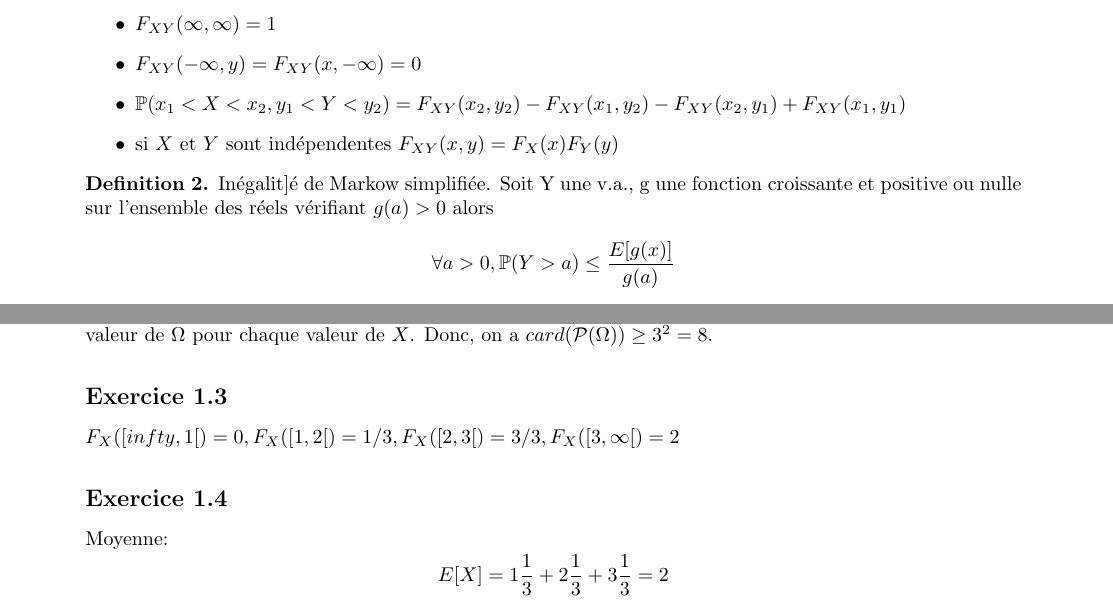
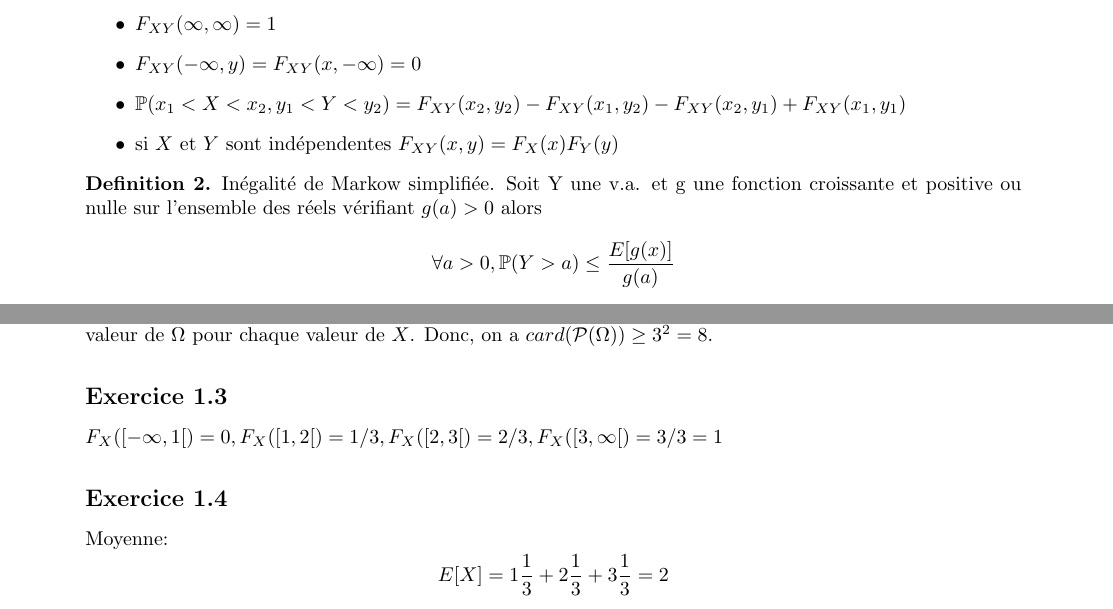
Before and after one commit to PAYRAULT/MPI, a LaTeX book (MEU303 - Proba/Exam/partiel_2020.tex): two parts of pages 1 and 2 of 5, joined at a grey line, cut so that both start at the same text. Compiled offline with pdfLaTeX.

Commit message:
MEU303 - TP et TD

```diff
--- a/MEU303 - Proba/Exam/partiel_2020.tex
+++ b/MEU303 - Proba/Exam/partiel_2020.tex
@@ -74,8 +74,8 @@
 \setlength{\textheight}{9.in}
 \setlength{\textwidth}{6.5in}
 \cfoot{page \thepage}
-\lhead{MEU302 - Alg\`ebre}
-\rhead{TD2}
+\lhead{MEU303 - Probabilit\'e}
+\rhead{Partiel 2020}
 \pagestyle{fancy}
 
 
@@ -96,7 +96,7 @@ Soit 2 variable al\'eatoire X et Y, on d\'efinit $F_{XY}(x,y) = \Pe(X \leq x, Y
 
 
 \begin{defn}
-In\'egalit]\'e de Markow simplifi\'ee. Soit Y une v.a., g une fonction croissante et positive ou nulle sur l'ensemble des r\'eels v\'erifiant $g(a) > 0$ alors
+In\'egalit\'e de Markow simplifi\'ee. Soit Y une v.a. et g une fonction croissante et positive ou nulle sur l'ensemble des r\'eels v\'erifiant $g(a) > 0$ alors
 $$
 \forall a > 0, \Pe(Y>a) \leq \frac{E[g(x)]}{g(a)}
 $$
@@ -132,7 +132,8 @@ L'ensemble des sous-parties de $\Omega$ est une tribu d'un espace de probabilit\
 
 
 \subsection*{Exercice 1.3}
-$F_X([\-infty, 1[) = 0, F_X([1, 2[) = 1/3, F_X([2, 3[) = 3/3, F_X([3, \infty[) = 2$
+$F_X([-\infty, 1[) = 0, F_X([1, 2[) = 1/3, F_X([2, 3[) = 2/3, F_X([3, \infty[) = 3/3 = 1
+$
 
 \subsection*{Exercice 1.4}
 Moyenne:
```
Also changed, not shown: MEU303 - Proba/Exam/Interro_L3.tex (+9 -3 lines), MEU303 - Proba/TP/TP2.tex (+10 -0 lines), MEU303 - Proba/Exam/Interro_L3.pdf, MEU303 - Proba/Exam/partiel_2020.pdf, MEU303 - Proba/TP/TP2.pdf, 1 other file.
